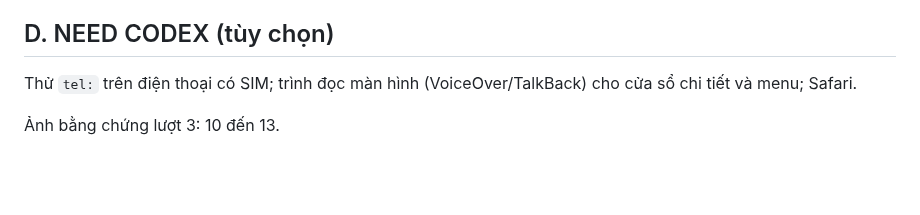
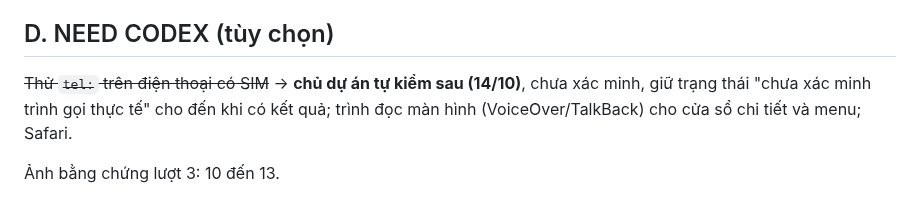
Before and after one commit to lqt140304-rgb/web-b-nh-vi-n, a Markdown page: docs/ra-soat-services-v1-claude.md, the part around the change. Rendered like a GitHub page; blank space fills up the shorter version.

Commit message:
docs: chu du an tu kiem nut goi tel tren dien thoai that
Co-Authored-By: Claude Sonnet 5.5 <noreply@anthropic.com>
Claude-Session: https://claude.ai/code/session_01RdR2xeeUL4Rz15FkyvBsuM

```diff
--- a/docs/ra-soat-services-v1-claude.md
+++ b/docs/ra-soat-services-v1-claude.md
@@ -162,6 +162,6 @@ Bài học ghi vào quy trình: với nút có thể bấm, Claude **bấm thử
 
 ## D. NEED CODEX (tùy chọn)
 
-Thử `tel:` trên điện thoại có SIM; trình đọc màn hình (VoiceOver/TalkBack) cho cửa sổ chi tiết và menu; Safari.
+~~Thử `tel:` trên điện thoại có SIM~~ → **chủ dự án tự kiểm sau (14/10)**, chưa xác minh, giữ trạng thái "chưa xác minh trình gọi thực tế" cho đến khi có kết quả; trình đọc màn hình (VoiceOver/TalkBack) cho cửa sổ chi tiết và menu; Safari.
 
 Ảnh bằng chứng lượt 3: 10 đến 13.
```
